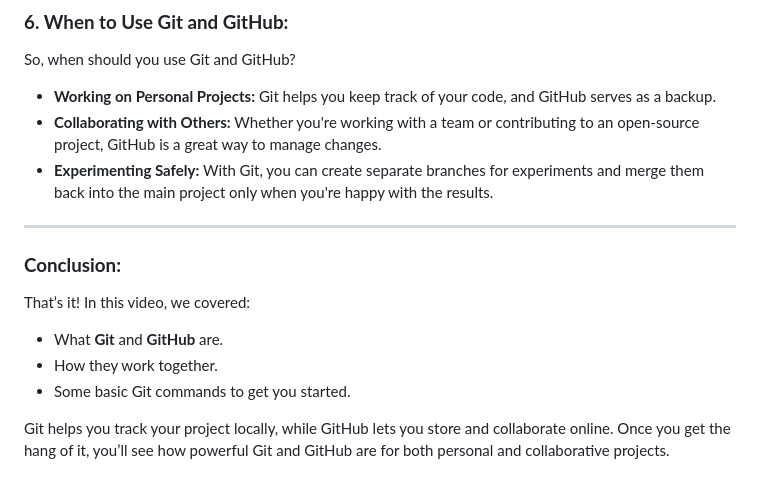
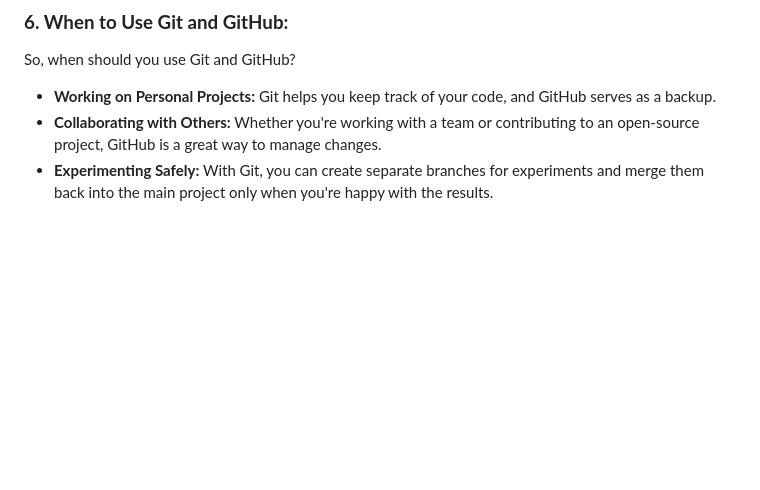
Before and after one commit to vijayboosa/learn-git, a Markdown page: readme.md, the part around the change. Rendered like a GitHub page; blank space fills up the shorter version.

Commit message:
remove conclusion

```diff
--- a/readme.md
+++ b/readme.md
@@ -111,14 +111,3 @@ So, when should you use Git and GitHub?
 - **Working on Personal Projects:** Git helps you keep track of your code, and GitHub serves as a backup.
 - **Collaborating with Others:** Whether you're working with a team or contributing to an open-source project, GitHub is a great way to manage changes.
 - **Experimenting Safely:** With Git, you can create separate branches for experiments and merge them back into the main project only when you're happy with the results.
-
----
-
-### **Conclusion:**
-
-That’s it! In this video, we covered:
-- What **Git** and **GitHub** are.
-- How they work together.
-- Some basic Git commands to get you started.
-
-Git helps you track your project locally, while GitHub lets you store and collaborate online. Once you get the hang of it, you’ll see how powerful Git and GitHub are for both personal and collaborative projects.
```
